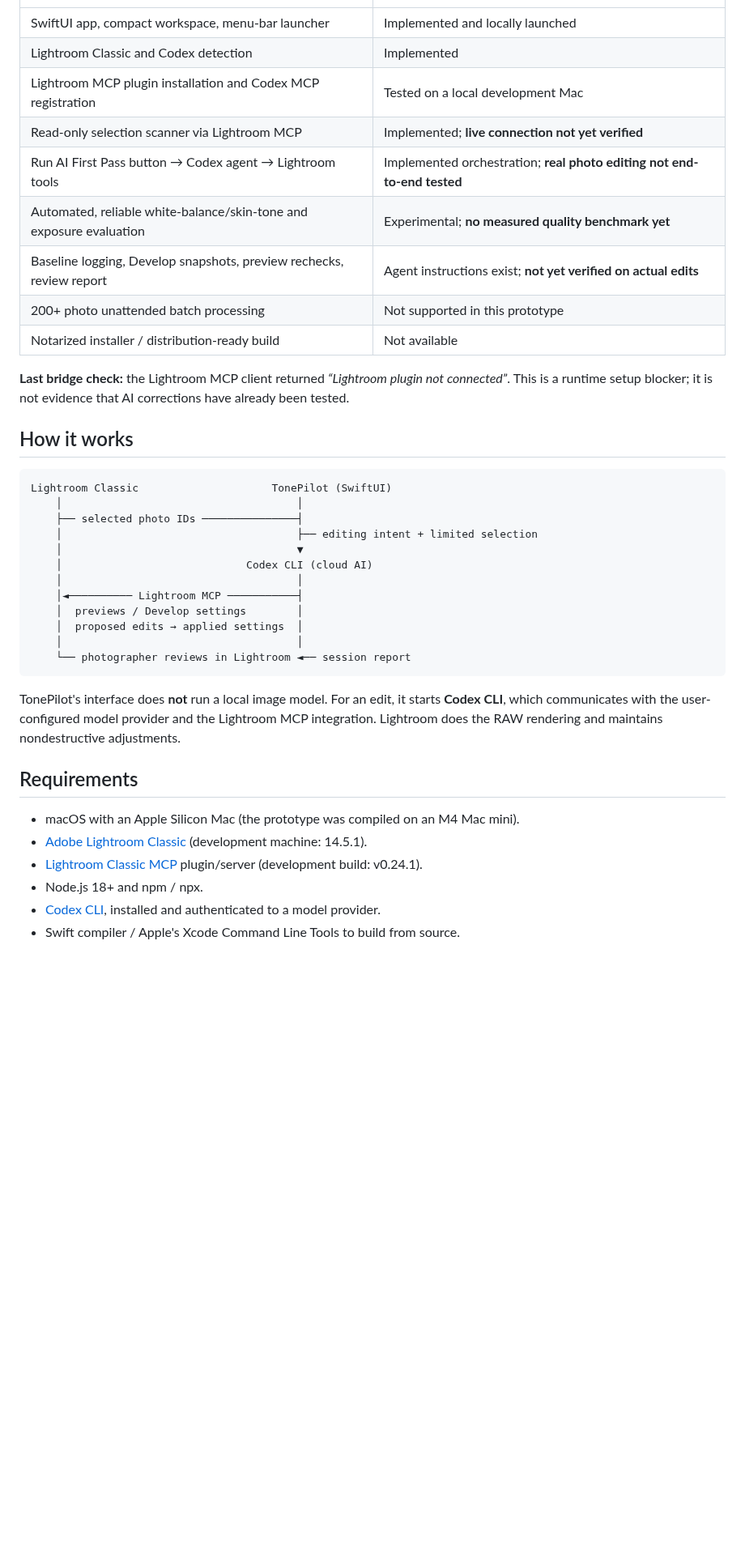
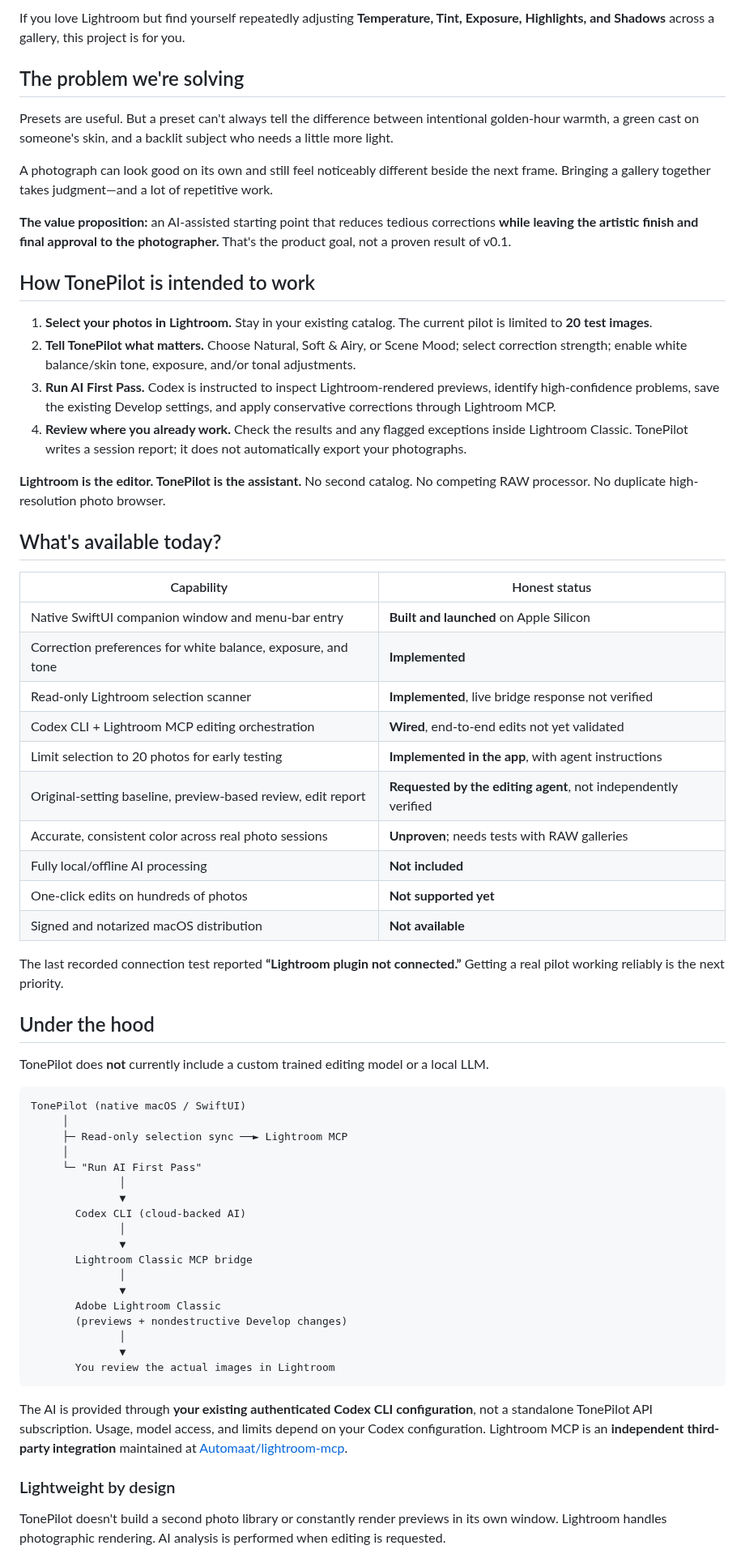
Before and after one commit to manynames3/TonePilot, a Markdown page: README.md, the part around one of its changes. Shown at 81% size. Rendered like a GitHub page; blank space fills up the shorter version.

```diff
--- a/README.md
+++ b/README.md
@@ -24,41 +34,67 @@ TonePilot is a lightweight, native macOS companion that helps photographers auto
+If you love Lightroom but find yourself repeatedly adjusting **Temperature, Tint, Exposure, Highlights, and Shadows** across a gallery, this project is for you.
+
+## The problem we're solving
+
+Presets are useful. But a preset can't always tell the difference between intentional golden-hour warmth, a green cast on someone's skin, and a backlit subject who needs a little more light.
+
+A photograph can look good on its own and still feel noticeably different beside the next frame. Bringing a gallery together takes judgment—and a lot of repetitive work.
+
+**The value proposition:** an AI-assisted starting point that reduces tedious corrections **while leaving the artistic finish and final approval to the photographer.** That's the product goal, not a proven result of v0.1.
+
+## How TonePilot is intended to work
+
+1. **Select your photos in Lightroom.** Stay in your existing catalog. The current pilot is limited to **20 test images**.
+2. **Tell TonePilot what matters.** Choose Natural, Soft & Airy, or Scene Mood; select correction strength; enable white balance/skin tone, exposure, and/or tonal adjustments.
+3. **Run AI First Pass.** Codex is instructed to inspect Lightroom-rendered previews, identify high-confidence problems, save the existing Develop settings, and apply conservative corrections through Lightroom MCP.
+4. **Review where you already work.** Check the results and any flagged exceptions inside Lightroom Classic. TonePilot writes a session report; it does not automatically export your photographs.
+
+**Lightroom is the editor. TonePilot is the assistant.** No second catalog. No competing RAW processor. No duplicate high-resolution photo browser.
+
+## What's available today?
+
+| Capability | Honest status |
 | --- | --- |
-| SwiftUI app, compact workspace, menu-bar launcher | Implemented and locally launched |
-| Lightroom Classic and Codex detection | Implemented |
-| Lightroom MCP plugin installation and Codex MCP registration | Tested on a local development Mac |
-| Read-only selection scanner via Lightroom MCP | Implemented; **live connection not yet verified** |
-| Run AI First Pass button → Codex agent → Lightroom tools | Implemented orchestration; **real photo editing not end-to-end tested** |
-| Automated, reliable white-balance/skin-tone and exposure evaluation | Experimental; **no measured quality benchmark yet** |
-| Baseline logging, Develop snapshots, preview rechecks, review report | Agent instructions exist; **not yet verified on actual edits** |
-| 200+ photo unattended batch processing | Not supported in this prototype |
-| Notarized installer / distribution-ready build | Not available |
+| Native SwiftUI companion window and menu-bar entry | **Built and launched** on Apple Silicon |
+| Correction preferences for white balance, exposure, and tone | **Implemented** |
+| Read-only Lightroom selection scanner | **Implemented**, live bridge response not verified |
+| Codex CLI + Lightroom MCP editing orchestration | **Wired**, end-to-end edits not yet validated |
+| Limit selection to 20 photos for early testing | **Implemented in the app**, with agent instructions |
+| Original-setting baseline, preview-based review, edit report | **Requested by the editing agent**, not independently verified |
+| Accurate, consistent color across real photo sessions | **Unproven**; needs tests with RAW galleries |
+| Fully local/offline AI processing | **Not included** |
+| One-click edits on hundreds of photos | **Not supported yet** |
+| Signed and notarized macOS distribution | **Not available** |
 
-**Last bridge check:** the Lightroom MCP client returned *“Lightroom plugin not connected”*. This is a runtime setup blocker; it is not evidence that AI corrections have already been tested.
+The last recorded connection test reported **“Lightroom plugin not connected.”** Getting a real pilot working reliably is the next priority.
 
-## How it works
+## Under the hood
+
+TonePilot does **not** currently include a custom trained editing model or a local LLM.
 
 ~~~text
-Lightroom Classic                     TonePilot (SwiftUI)
-    │                                     │
-    ├── selected photo IDs ───────────────┤
-    │                                     ├── editing intent + limited selection
-    │                                     ▼
-    │                             Codex CLI (cloud AI)
-    │                                     │
-    │◄────────── Lightroom MCP ───────────┤
-    │  previews / Develop settings        │
-    │  proposed edits → applied settings  │
-    │                                     │
-    └── photographer reviews in Lightroom ◄── session report
+TonePilot (native macOS / SwiftUI)
+     │
+     ├─ Read-only selection sync ──► Lightroom MCP
+     │
+     └─ "Run AI First Pass"
+              │
+              ▼
+       Codex CLI (cloud-backed AI)
+              │
+              ▼
+       Lightroom Classic MCP bridge
+              │
+              ▼
+       Adobe Lightroom Classic
+       (previews + nondestructive Develop changes)
+              │
+              ▼
+       You review the actual images in Lightroom
 ~~~
 
-TonePilot's interface does **not** run a local image model. For an edit, it starts **Codex CLI**, which communicates with the user-configured model provider and the Lightroom MCP integration. Lightroom does the RAW rendering and maintains nondestructive adjustments.
+The AI is provided through **your existing authenticated Codex CLI configuration**, not a standalone TonePilot API subscription. Usage, model access, and limits depend on your Codex configuration. Lightroom MCP is an **independent third-party integration** maintained at [Automaat/lightroom-mcp](https://github.com/Automaat/lightroom-mcp).
 
-## Requirements
+### Lightweight by design
 
-- macOS with an Apple Silicon Mac (the prototype was compiled on an M4 Mac mini).
-- [Adobe Lightroom Classic](https://www.adobe.com/products/photoshop-lightroom-classic.html) (development machine: 14.5.1).
-- [Lightroom Classic MCP](https://github.com/Automaat/lightroom-mcp) plugin/server (development build: v0.24.1).
-- Node.js 18+ and npm / npx.
-- [Codex CLI](https://github.com/openai/codex), installed and authenticated to a model provider.
-- Swift compiler / Apple's Xcode Command Line Tools to build from source.
+TonePilot doesn't build a second photo library or constantly render previews in its own window. Lightroom handles photographic rendering. AI analysis is performed when editing is requested.
 
```
Also changed, not shown: other parts of README.md (+55 -63 lines), docs/screenshots/README.md (added, +8 -0 lines), docs/screenshots/tonepilot-edit.png (added), docs/screenshots/tonepilot-getting-started.png (added), 3 other files.
